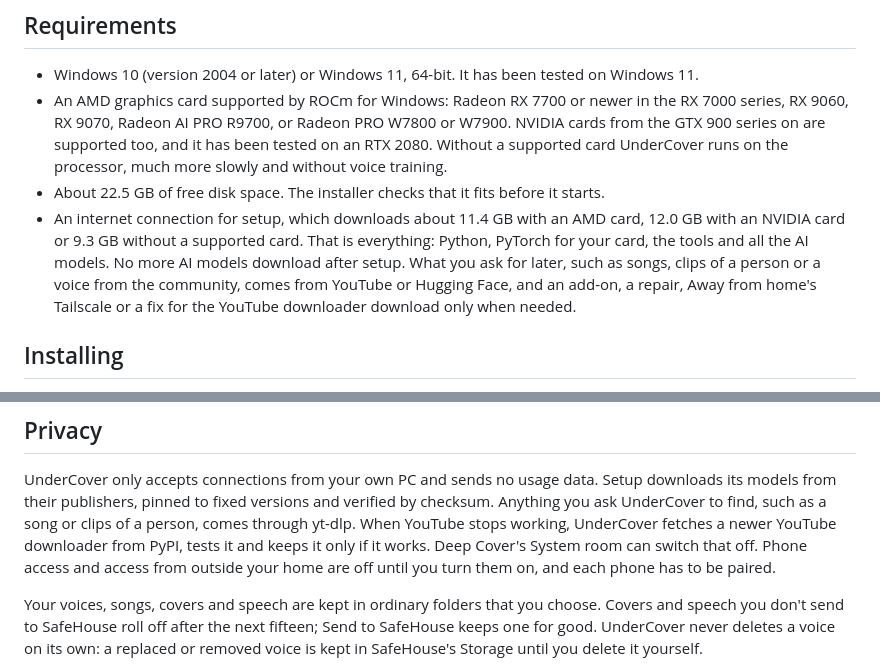
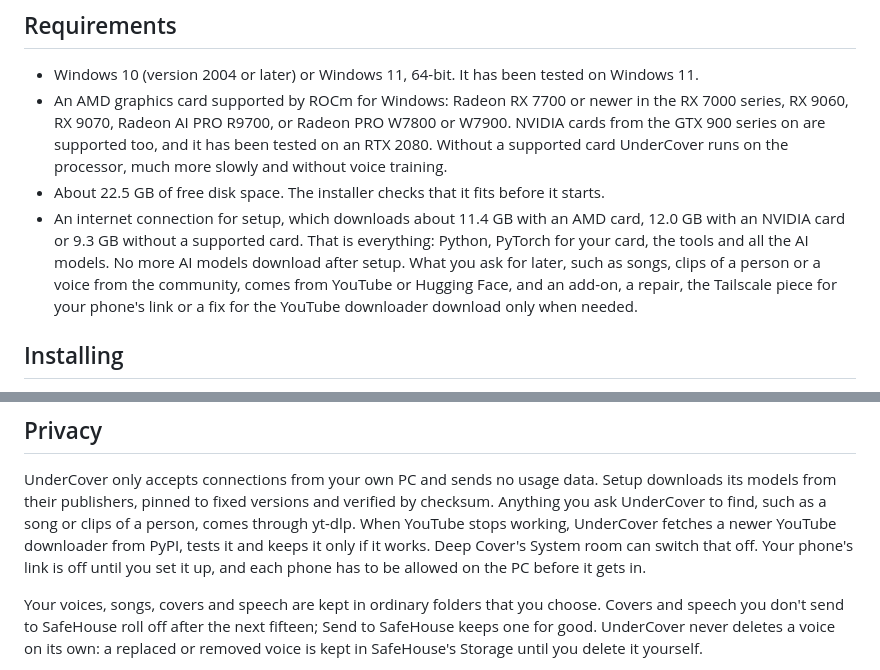
Before and after one commit to KennethMercer/UnderCover, a Markdown page: README.md, 2 parts joined by grey strips. Rendered like a GitHub page.

Commit message:
Docs: Your phone and its one link (architecture, README, changelog)
Co-Authored-By: Claude Opus 5.5 <noreply@anthropic.com>
Signed-off-by: khmer <28972113+KennethMercer@users.noreply.github.com>

```diff
--- a/README.md
+++ b/README.md
@@ -28,7 +28,7 @@ which you switch on from the top bar.
 - About 22.5 GB of free disk space. The installer checks that it fits before it starts.
 - An internet connection for setup, which downloads about 11.4 GB with an AMD card, 12.0 GB with an NVIDIA card or 9.3 GB
   without a supported card. That is everything: Python,
-  PyTorch for your card, the tools and all the AI models. No more AI models download after setup. What you ask for later, such as songs, clips of a person or a voice from the community, comes from YouTube or Hugging Face, and an add-on, a repair, Away from home's Tailscale or a fix for the YouTube downloader download only when needed.
+  PyTorch for your card, the tools and all the AI models. No more AI models download after setup. What you ask for later, such as songs, clips of a person or a voice from the community, comes from YouTube or Hugging Face, and an add-on, a repair, the Tailscale piece for your phone's link or a fix for the YouTube downloader download only when needed.
 
 ## Installing
 
@@ -73,8 +73,8 @@ with the QR code it shows.
 UnderCover only accepts connections from your own PC and sends no usage data. Setup downloads its models from their
 publishers, pinned to fixed versions and verified by checksum. Anything you ask UnderCover to find, such as a song or
 clips of a person, comes through yt-dlp. When YouTube stops working, UnderCover fetches a newer YouTube downloader
-from PyPI, tests it and keeps it only if it works. Deep Cover's System room can switch that off. Phone access and
-access from outside your home are off until you turn them on, and each phone has to be paired.
+from PyPI, tests it and keeps it only if it works. Deep Cover's System room can switch that off. Your phone's link is off until you set it up,
+and each phone has to be allowed on the PC before it gets in.
 
 Your voices, songs, covers and speech are kept in ordinary folders that you choose. Covers and speech you don't send
 to SafeHouse roll off after the next fifteen; Send to SafeHouse keeps one for good. UnderCover never deletes a voice
```
Also changed, not shown: CHANGELOG.md (+10 -0 lines), docs/ARCHITECTURE.md (+48 -30 lines).
